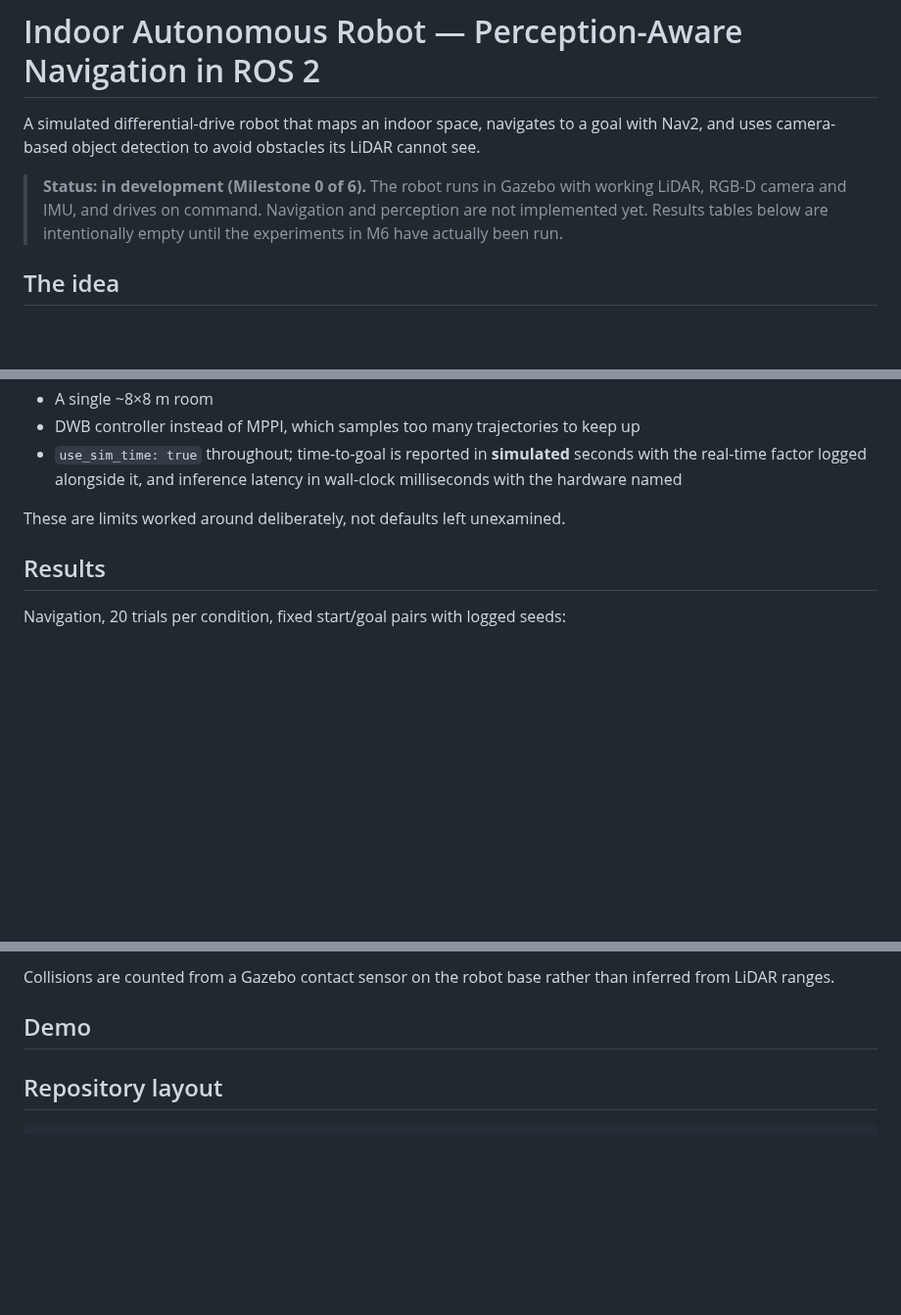
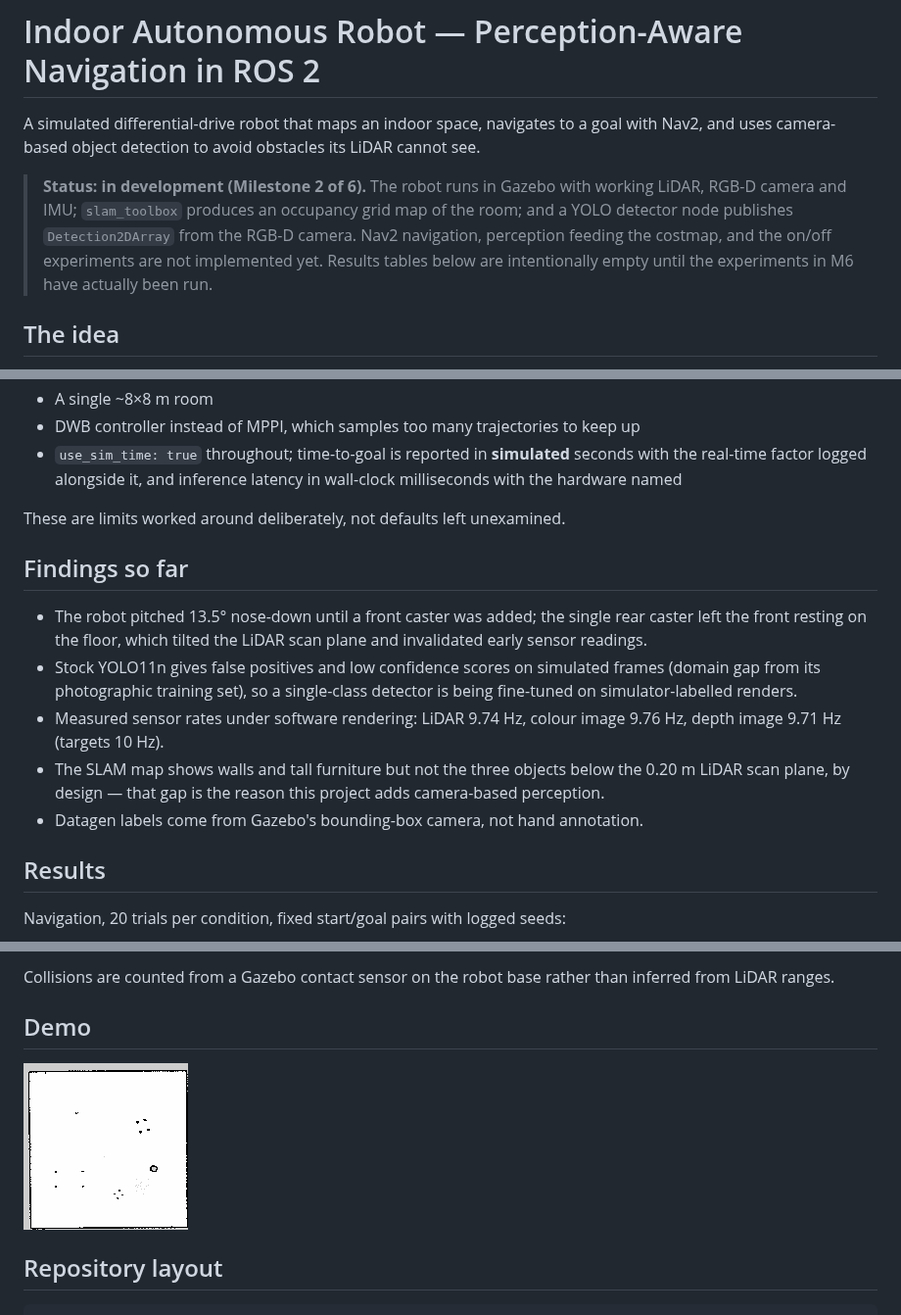
Before and after one commit to av0422/indoor-autonomous-robot, a Markdown page: README.md, 3 parts joined by grey strips. Shown at 98% size. Rendered like a GitHub page; pictures changed too: docs/images/map.png (added); blank space fills up the shorter version.

Commit message:
docs: update README status and add occupancy grid image

```diff
--- a/README.md
+++ b/README.md
@@ -4,10 +4,12 @@ A simulated differential-drive robot that maps an indoor space, navigates to a g
 with Nav2, and uses camera-based object detection to avoid obstacles its LiDAR
 cannot see.
 
-> **Status: in development (Milestone 0 of 6).** The robot runs in Gazebo with
-> working LiDAR, RGB-D camera and IMU, and drives on command. Navigation and
-> perception are not implemented yet. Results tables below are intentionally
-> empty until the experiments in M6 have actually been run.
+> **Status: in development (Milestone 2 of 6).** The robot runs in Gazebo with
+> working LiDAR, RGB-D camera and IMU; `slam_toolbox` produces an occupancy
+> grid map of the room; and a YOLO detector node publishes `Detection2DArray`
+> from the RGB-D camera. Nav2 navigation, perception feeding the costmap, and
+> the on/off experiments are not implemented yet. Results tables below are
+> intentionally empty until the experiments in M6 have actually been run.
 
 ## The idea
 
@@ -88,6 +90,22 @@ and inference runs on CPU. The system is scoped to fit:
 
 These are limits worked around deliberately, not defaults left unexamined.
 
+## Findings so far
+
+- The robot pitched 13.5° nose-down until a front caster was added; the
+  single rear caster left the front resting on the floor, which tilted the
+  LiDAR scan plane and invalidated early sensor readings.
+- Stock YOLO11n gives false positives and low confidence scores on
+  simulated frames (domain gap from its photographic training set), so a
+  single-class detector is being fine-tuned on simulator-labelled renders.
+- Measured sensor rates under software rendering: LiDAR 9.74 Hz, colour
+  image 9.76 Hz, depth image 9.71 Hz (targets 10 Hz).
+- The SLAM map shows walls and tall furniture but not the three objects
+  below the 0.20 m LiDAR scan plane, by design — that gap is the reason
+  this project adds camera-based perception.
+- Datagen labels come from Gazebo's bounding-box camera, not hand
+  annotation.
+
 ## Results
 
 <!-- Filled in at M6. Empty until the trials have actually been run. -->
@@ -111,6 +129,8 @@ Collisions are counted from a Gazebo contact sensor on the robot base rather tha
 inferred from LiDAR ranges.
 
 ## Demo
+
+![SLAM occupancy grid of the room, produced by slam_toolbox from a teleop-driven mapping run.](docs/images/map.png)
 
 <!-- Added at M6. -->
 
```
Also changed, not shown: other parts of README.md (+1 -1 lines).
